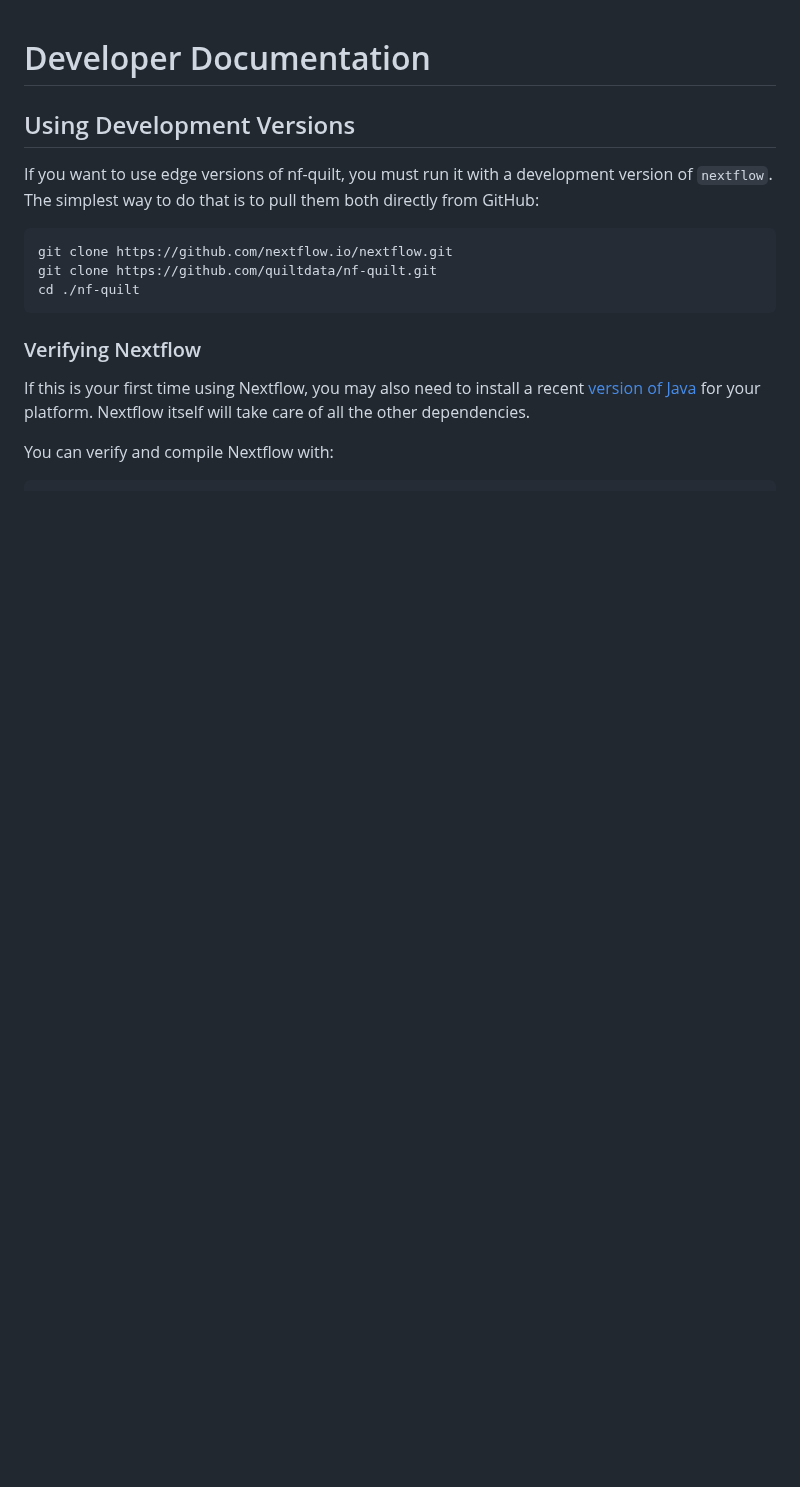
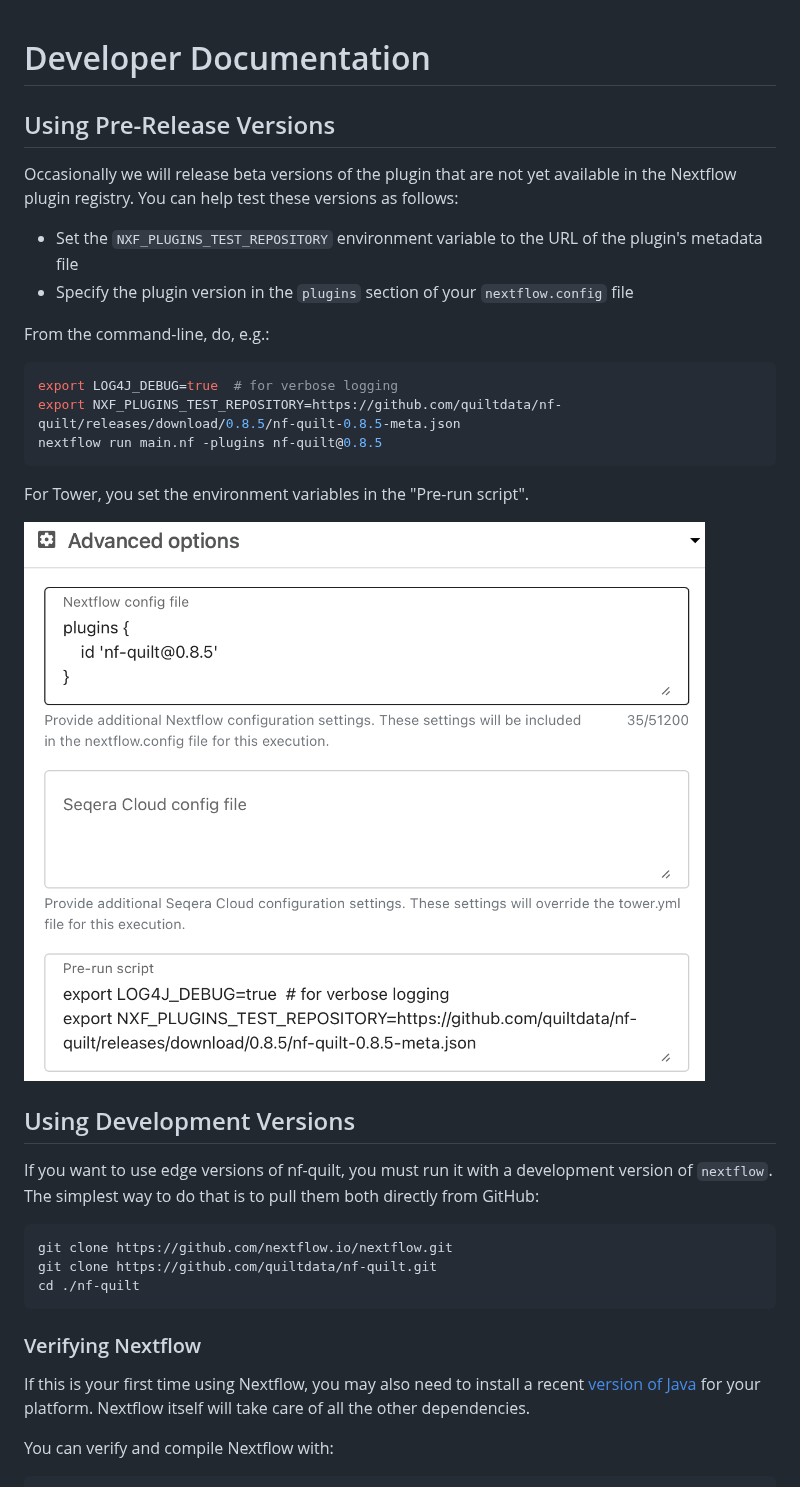
Before and after one commit to quiltdata/nf-quilt, a Markdown page: README-DEV.md, the part around one of its changes. Rendered like a GitHub page; pictures changed too: images/tower-beta.png (added); blank space fills up the shorter version.

Commit message:
redo README and images

````diff
--- a/README-DEV.md
+++ b/README-DEV.md
@@ -1,4 +1,23 @@
 # Developer Documentation
+
+## Using Pre-Release Versions
+
+Occasionally we will release beta versions of the plugin that are not yet available in the Nextflow plugin registry. You can help test these versions as follows:
+
+- Set the `NXF_PLUGINS_TEST_REPOSITORY` environment variable to the URL of the plugin's metadata file
+- Specify the plugin version in the `plugins` section of your `nextflow.config` file
+
+From the command-line, do, e.g.:
+
+```bash
+export LOG4J_DEBUG=true  # for verbose logging
+export NXF_PLUGINS_TEST_REPOSITORY=https://github.com/quiltdata/nf-quilt/releases/download/0.8.5/nf-quilt-0.8.5-meta.json
+nextflow run main.nf -plugins nf-quilt@0.8.5
+```
+
+For Tower, you set the environment variables in the "Pre-run script".
+
+![Example Tower Pre-run Script](./images/tower-beta.png)
 
 ## Using Development Versions
 
````
Also changed, not shown: other parts of README-DEV.md (+4 -4 lines), README.md (+119 -121 lines), images/quilt-uri.png (added), images/tower-config.png (renamed from README-Tower.png).
